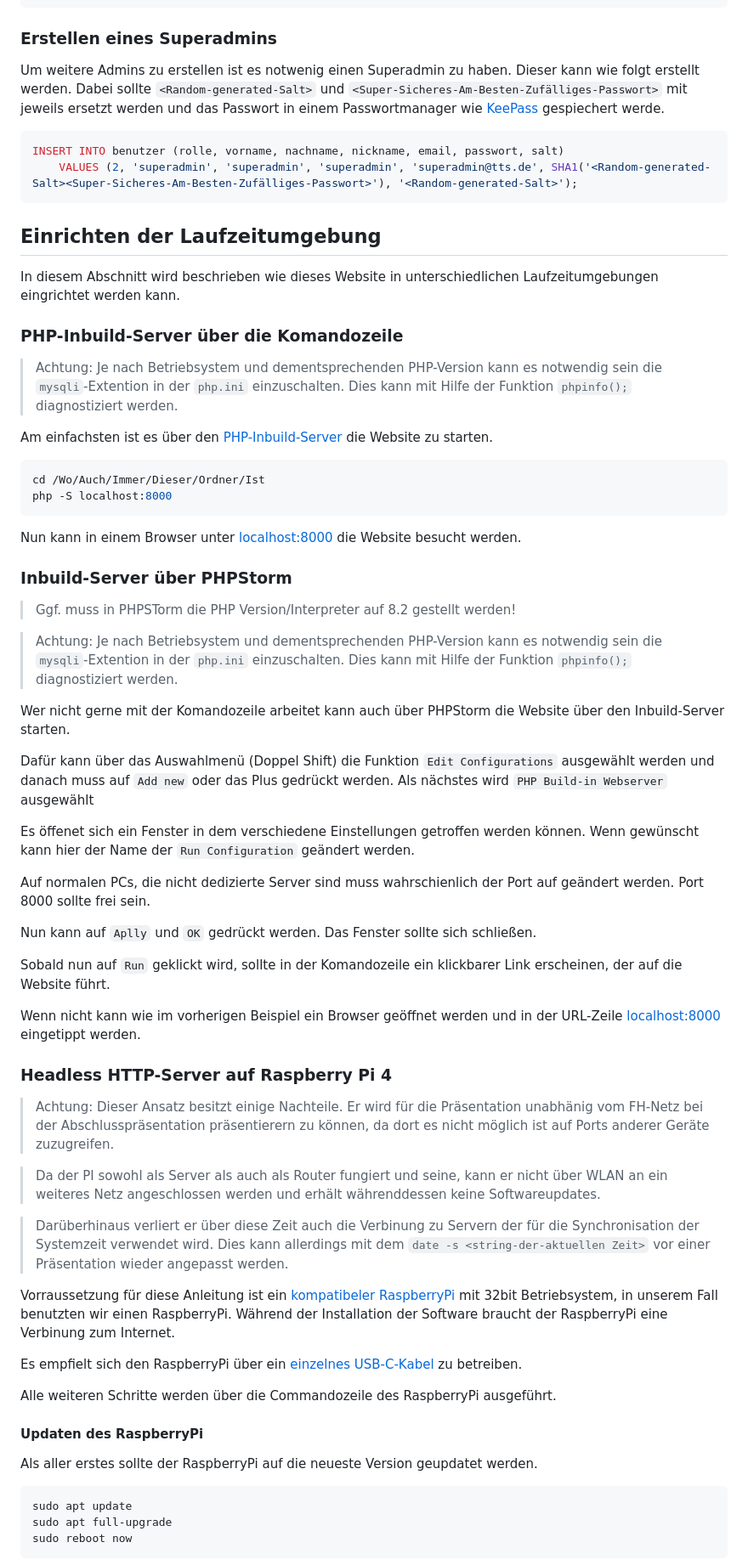
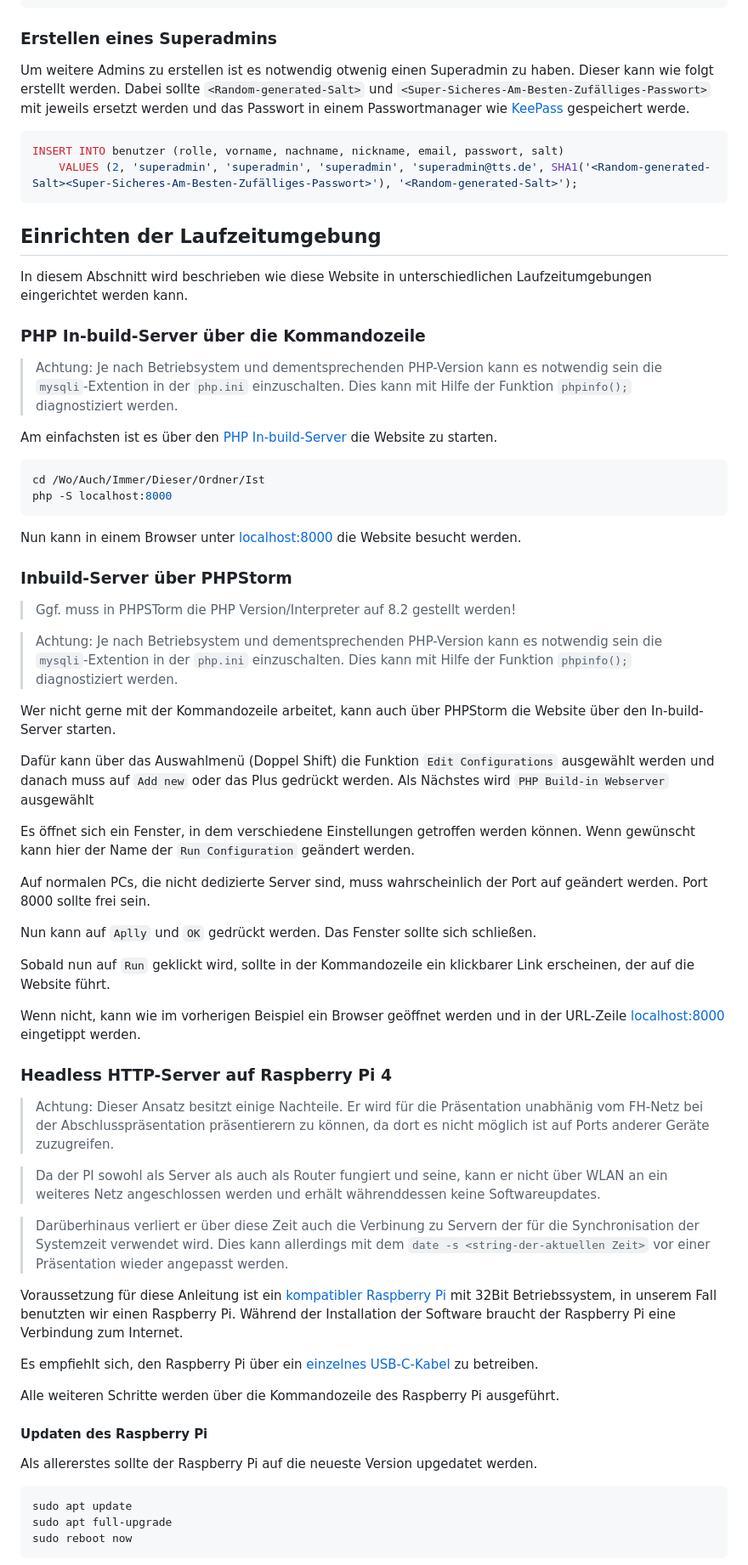
Before and after one commit to TadNodir/TTS_Project, a Markdown page: README.md, the part around the change printed below. Shown: that part at 85% size. Drawn GitHub-style.

````diff
--- a/README.md
+++ b/README.md
@@ -153,11 +153,11 @@ INSERT INTO teams VALUES
 
 ### Erstellen eines Superadmins
 
-Um weitere Admins zu erstellen ist es notwenig einen Superadmin zu haben. Dieser
+Um weitere Admins zu erstellen ist es notwendig otwenig einen Superadmin zu haben. Dieser
 kann wie folgt erstellt werden. Dabei sollte `<Random-generated-Salt>` und
 `<Super-Sicheres-Am-Besten-Zufälliges-Passwort>` mit jeweils ersetzt werden und
 das Passwort in einem Passwortmanager wie [KeePass](https://keepass.info)
-gespiechert werde.
+gespeichert werde.
 
 ``` sql
 INSERT INTO benutzer (rolle, vorname, nachname, nickname, email, passwort, salt)
@@ -166,17 +166,17 @@ INSERT INTO benutzer (rolle, vorname, nachname, nickname, email, passwort, salt)
 
 ## Einrichten der Laufzeitumgebung
 
-In diesem Abschnitt wird beschrieben wie dieses Website in unterschiedlichen
-Laufzeitumgebungen eingrichtet werden kann.
+In diesem Abschnitt wird beschrieben wie diese Website in unterschiedlichen
+Laufzeitumgebungen eingerichtet werden kann.
 
-### PHP-Inbuild-Server über die Komandozeile
+### PHP In-build-Server über die Kommandozeile
 
 > Achtung: Je nach Betriebsystem und dementsprechenden PHP-Version kann es
 > notwendig sein die `mysqli`-Extention in der `php.ini` einzuschalten. Dies
 > kann mit Hilfe der Funktion `phpinfo();` diagnostiziert werden.
 
 Am einfachsten ist es über den
-[PHP-Inbuild-Server](https://www.php.net/manual/en/features.commandline.webserver.php)
+[PHP In-build-Server](https://www.php.net/manual/en/features.commandline.webserver.php)
 die Website zu starten.
 
 ``` shell
@@ -194,27 +194,27 @@ Nun kann in einem Browser unter <localhost:8000> die Website besucht werden.
 > notwendig sein die `mysqli`-Extention in der `php.ini` einzuschalten. Dies
 > kann mit Hilfe der Funktion `phpinfo();` diagnostiziert werden.
 
-Wer nicht gerne mit der Komandozeile arbeitet kann auch über PHPStorm die
-Website über den Inbuild-Server starten.
+Wer nicht gerne mit der Kommandozeile arbeitet, kann auch über PHPStorm die
+Website über den In-build-Server starten.
 
 Dafür kann über das Auswahlmenü (Doppel Shift) die Funktion `Edit
 Configurations` ausgewählt werden und danach muss auf `Add new` oder das Plus
-gedrückt werden. Als nächstes wird `PHP Build-in Webserver` ausgewählt
+gedrückt werden. Als Nächstes wird `PHP Build-in Webserver` ausgewählt
 
-Es öffenet sich ein Fenster in dem verschiedene Einstellungen getroffen werden
+Es öffnet sich ein Fenster, in dem verschiedene Einstellungen getroffen werden
 können. Wenn gewünscht kann hier der Name der `Run Configuration` geändert
 werden.
 
-Auf normalen PCs, die nicht dedizierte Server sind muss wahrschienlich der Port
+Auf normalen PCs, die nicht dedizierte Server sind, muss wahrscheinlich der Port
 auf geändert werden. Port 8000 sollte frei sein.
 
 Nun kann auf `Aplly` und `OK` gedrückt werden. Das Fenster sollte sich
 schließen.
 
-Sobald nun auf `Run` geklickt wird, sollte in der Komandozeile ein klickbarer
+Sobald nun auf `Run` geklickt wird, sollte in der Kommandozeile ein klickbarer
 Link erscheinen, der auf die Website führt.
 
-Wenn nicht kann wie im vorherigen Beispiel ein Browser geöffnet werden und in
+Wenn nicht, kann wie im vorherigen Beispiel ein Browser geöffnet werden und in
 der URL-Zeile <localhost:8000> eingetippt werden.
 
 ### Headless HTTP-Server auf Raspberry Pi 4
@@ -232,20 +232,20 @@ der URL-Zeile <localhost:8000> eingetippt werden.
 > kann allerdings mit dem `date -s <string-der-aktuellen Zeit>` vor einer
 > Präsentation wieder angepasst werden.
 
-Vorraussetzung für diese Anleitung ist ein [kompatibeler
-RaspberryPi](https://github.com/RaspAP/raspap-webgui#prerequisites) mit 32bit Betriebsystem, in unserem
-Fall benutzten wir einen RaspberryPi. Während der Installation der Software
-braucht der RaspberryPi eine Verbinung zum Internet.
+Voraussetzung für diese Anleitung ist ein [kompatibler
+Raspberry Pi](https://github.com/RaspAP/raspap-webgui#prerequisites) mit 32Bit Betriebssystem, in unserem
+Fall benutzten wir einen Raspberry Pi. Während der Installation der Software
+braucht der Raspberry Pi eine Verbindung zum Internet.
 
-Es empfielt sich den RaspberryPi über ein [einzelnes
+Es empfiehlt sich, den Raspberry Pi über ein [einzelnes
 USB-C-Kabel](https://www.youtube.com/watch?v=3UPaI4Hp66Y) zu betreiben.
 
 
-Alle weiteren Schritte werden über die Commandozeile des RaspberryPi ausgeführt.
+Alle weiteren Schritte werden über die Kommandozeile des Raspberry Pi ausgeführt.
 
-#### Updaten des RaspberryPi
+#### Updaten des Raspberry Pi
 
-Als aller erstes sollte der RaspberryPi auf die neueste Version geupdatet werden.
+Als allererstes sollte der Raspberry Pi auf die neueste Version upgedatet werden.
 
 ``` shell
 sudo apt update
````
Also changed, not shown: other parts of README.md (+22 -22 lines).
